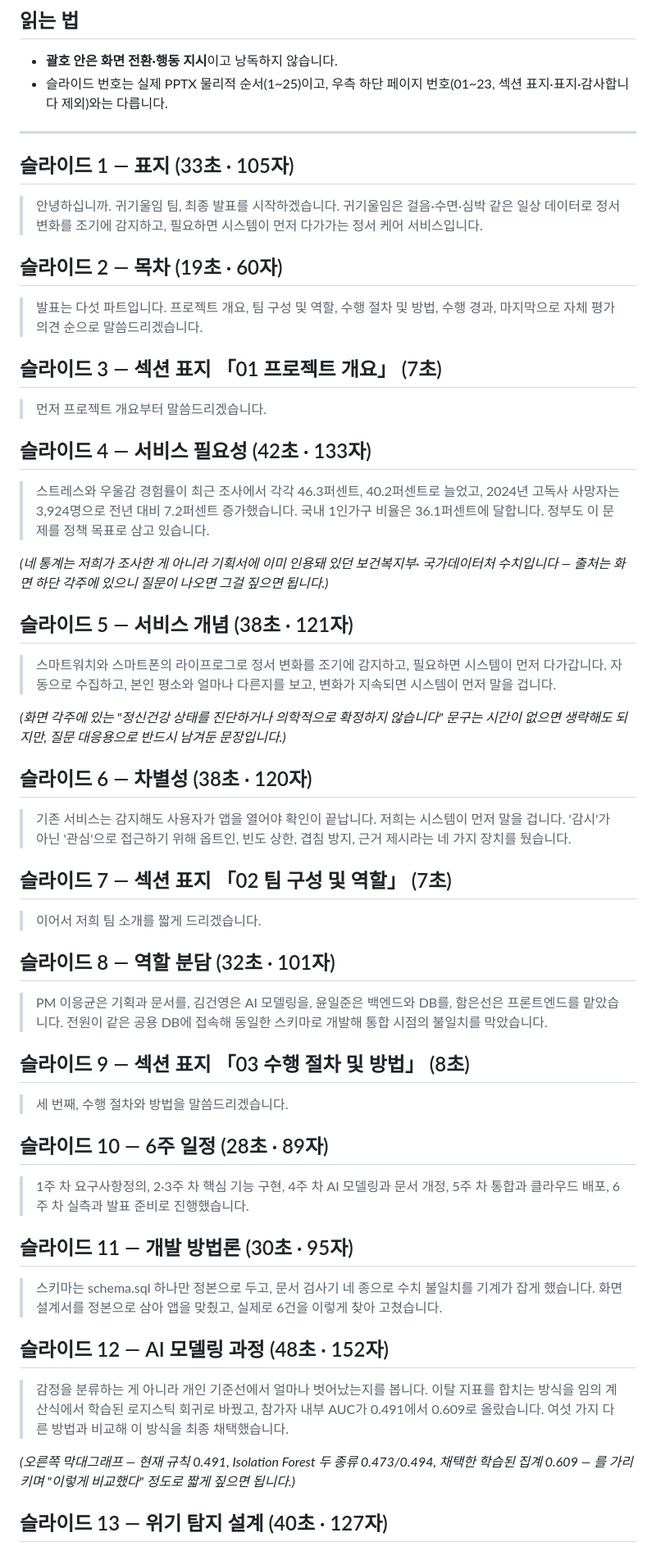
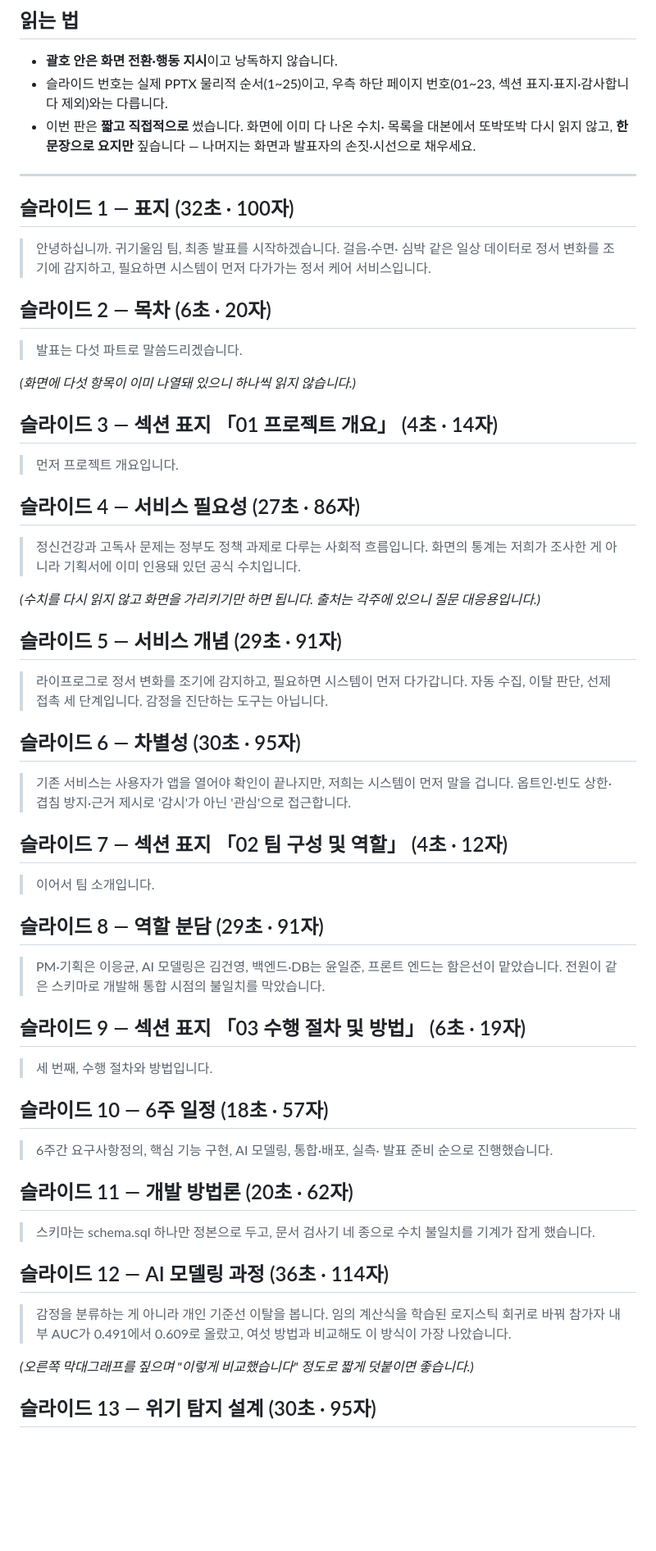
Before and after one commit to 2026-SMHRD-KDT-HealthCare-5/lisn, a Markdown page: docs/가이드/최종발표_대본.md, the part around one of its changes. Shown at 82% size. Drawn GitHub-style; blank space fills up the shorter version.

```diff
--- a/docs/가이드/최종발표_대본.md
+++ b/docs/가이드/최종발표_대본.md
@@ -34,87 +22,81 @@
 - **괄호 안은 화면 전환·행동 지시**이고 낭독하지 않습니다.
 - 슬라이드 번호는 실제 PPTX 물리적 순서(1~25)이고, 우측 하단 페이지
   번호(01~23, 섹션 표지·표지·감사합니다 제외)와는 다릅니다.
+- 이번 판은 **짧고 직접적으로** 썼습니다. 화면에 이미 다 나온 수치·
+  목록을 대본에서 또박또박 다시 읽지 않고, **한 문장으로 요지만**
+  짚습니다 — 나머지는 화면과 발표자의 손짓·시선으로 채우세요.
 
 ---
 
-## 슬라이드 1 — 표지 (33초 · 105자)
+## 슬라이드 1 — 표지 (32초 · 100자)
 
-> 안녕하십니까. 귀기울임 팀, 최종 발표를 시작하겠습니다. 귀기울임은
-> 걸음·수면·심박 같은 일상 데이터로 정서 변화를 조기에 감지하고,
-> 필요하면 시스템이 먼저 다가가는 정서 케어 서비스입니다.
+> 안녕하십니까. 귀기울임 팀, 최종 발표를 시작하겠습니다. 걸음·수면·
+> 심박 같은 일상 데이터로 정서 변화를 조기에 감지하고, 필요하면
+> 시스템이 먼저 다가가는 정서 케어 서비스입니다.
 
-## 슬라이드 2 — 목차 (19초 · 60자)
+## 슬라이드 2 — 목차 (6초 · 20자)
 
-> 발표는 다섯 파트입니다. 프로젝트 개요, 팀 구성 및 역할, 수행 절차 및
-> 방법, 수행 경과, 마지막으로 자체 평가 의견 순으로 말씀드리겠습니다.
+> 발표는 다섯 파트로 말씀드리겠습니다.
 
-## 슬라이드 3 — 섹션 표지 「01 프로젝트 개요」 (7초)
+*(화면에 다섯 항목이 이미 나열돼 있으니 하나씩 읽지 않습니다.)*
 
-> 먼저 프로젝트 개요부터 말씀드리겠습니다.
+## 슬라이드 3 — 섹션 표지 「01 프로젝트 개요」 (4초 · 14자)
 
-## 슬라이드 4 — 서비스 필요성 (42초 · 133자)
+> 먼저 프로젝트 개요입니다.
 
-> 스트레스와 우울감 경험률이 최근 조사에서 각각 46.3퍼센트, 40.2퍼센트로
-> 늘었고, 2024년 고독사 사망자는 3,924명으로 전년 대비 7.2퍼센트
-> 증가했습니다. 국내 1인가구 비율은 36.1퍼센트에 달합니다. 정부도
-> 이 문제를 정책 목표로 삼고 있습니다.
+## 슬라이드 4 — 서비스 필요성 (27초 · 86자)
 
-*(네 통계는 저희가 조사한 게 아니라 기획서에 이미 인용돼 있던 보건복지부·
-국가데이터처 수치입니다 — 출처는 화면 하단 각주에 있으니 질문이 나오면
-그걸 짚으면 됩니다.)*
+> 정신건강과 고독사 문제는 정부도 정책 과제로 다루는 사회적 흐름입니다.
+> 화면의 통계는 저희가 조사한 게 아니라 기획서에 이미 인용돼 있던
+> 공식 수치입니다.
 
-## 슬라이드 5 — 서비스 개념 (38초 · 121자)
+*(수치를 다시 읽지 않고 화면을 가리키기만 하면 됩니다. 출처는 각주에
+있으니 질문 대응용입니다.)*
 
-> 스마트워치와 스마트폰의 라이프로그로 정서 변화를 조기에 감지하고,
-> 필요하면 시스템이 먼저 다가갑니다. 자동으로 수집하고, 본인 평소와
-> 얼마나 다른지를 보고, 변화가 지속되면 시스템이 먼저 말을 겁니다.
+## 슬라이드 5 — 서비스 개념 (29초 · 91자)
 
-*(화면 각주에 있는 "정신건강 상태를 진단하거나 의학적으로 확정하지
-않습니다" 문구는 시간이 없으면 생략해도 되지만, 질문 대응용으로 반드시
-남겨둔 문장입니다.)*
+> 라이프로그로 정서 변화를 조기에 감지하고, 필요하면 시스템이 먼저
+> 다가갑니다. 자동 수집, 이탈 판단, 선제 접촉 세 단계입니다. 감정을
+> 진단하는 도구는 아닙니다.
 
-## 슬라이드 6 — 차별성 (38초 · 120자)
+## 슬라이드 6 — 차별성 (30초 · 95자)
 
-> 기존 서비스는 감지해도 사용자가 앱을 열어야 확인이 끝납니다. 저희는
-> 시스템이 먼저 말을 겁니다. '감시'가 아닌 '관심'으로 접근하기 위해
-> 옵트인, 빈도 상한, 겹침 방지, 근거 제시라는 네 가지 장치를 뒀습니다.
+> 기존 서비스는 사용자가 앱을 열어야 확인이 끝나지만, 저희는 시스템이
+> 먼저 말을 겁니다. 옵트인·빈도 상한·겹침 방지·근거 제시로 '감시'가
+> 아닌 '관심'으로 접근합니다.
 
-## 슬라이드 7 — 섹션 표지 「02 팀 구성 및 역할」 (7초)
+## 슬라이드 7 — 섹션 표지 「02 팀 구성 및 역할」 (4초 · 12자)
 
-> 이어서 저희 팀 소개를 짧게 드리겠습니다.
+> 이어서 팀 소개입니다.
 
-## 슬라이드 8 — 역할 분담 (32초 · 101자)
+## 슬라이드 8 — 역할 분담 (29초 · 91자)
 
-> PM 이응균은 기획과 문서를, 김건영은 AI 모델링을, 윤일준은 백엔드와
-> DB를, 함은선은 프론트엔드를 맡았습니다. 전원이 같은 공용 DB에 접속해
-> 동일한 스키마로 개발해 통합 시점의 불일치를 막았습니다.
+> PM·기획은 이응균, AI 모델링은 김건영, 백엔드·DB는 윤일준, 프론트
+> 엔드는 함은선이 맡았습니다. 전원이 같은 스키마로 개발해 통합
+> 시점의 불일치를 막았습니다.
 
-## 슬라이드 9 — 섹션 표지 「03 수행 절차 및 방법」 (8초)
+## 슬라이드 9 — 섹션 표지 「03 수행 절차 및 방법」 (6초 · 19자)
 
-> 세 번째, 수행 절차와 방법을 말씀드리겠습니다.
+> 세 번째, 수행 절차와 방법입니다.
 
-## 슬라이드 10 — 6주 일정 (28초 · 89자)
+## 슬라이드 10 — 6주 일정 (18초 · 57자)
 
-> 1주 차 요구사항정의, 2·3주 차 핵심 기능 구현, 4주 차 AI 모델링과 문서
-> 개정, 5주 차 통합과 클라우드 배포, 6주 차 실측과 발표 준비로
-> 진행했습니다.
+> 6주간 요구사항정의, 핵심 기능 구현, AI 모델링, 통합·배포, 실측·
+> 발표 준비 순으로 진행했습니다.
 
-## 슬라이드 11 — 개발 방법론 (30초 · 95자)
+## 슬라이드 11 — 개발 방법론 (20초 · 62자)
 
 > 스키마는 schema.sql 하나만 정본으로 두고, 문서 검사기 네 종으로
-> 수치 불일치를 기계가 잡게 했습니다. 화면설계서를 정본으로 삼아 앱을
-> 맞췄고, 실제로 6건을 이렇게 찾아 고쳤습니다.
+> 수치 불일치를 기계가 잡게 했습니다.
 
-## 슬라이드 12 — AI 모델링 과정 (48초 · 152자)
+## 슬라이드 12 — AI 모델링 과정 (36초 · 114자)
 
-> 감정을 분류하는 게 아니라 개인 기준선에서 얼마나 벗어났는지를 봅니다.
-> 이탈 지표를 합치는 방식을 임의 계산식에서 학습된 로지스틱 회귀로
-> 바꿨고, 참가자 내부 AUC가 0.491에서 0.609로 올랐습니다. 여섯 가지
-> 다른 방법과 비교해 이 방식을 최종 채택했습니다.
+> 감정을 분류하는 게 아니라 개인 기준선 이탈을 봅니다. 임의 계산식을
+> 학습된 로지스틱 회귀로 바꿔 참가자 내부 AUC가 0.491에서 0.609로
+> 올랐고, 여섯 방법과 비교해도 이 방식이 가장 나았습니다.
 
-*(오른쪽 막대그래프 — 현재 규칙 0.491, Isolation Forest 두 종류
-0.473/0.494, 채택한 학습된 집계 0.609 — 를 가리키며 "이렇게 비교했다"
-정도로 짧게 짚으면 됩니다.)*
+*(오른쪽 막대그래프를 짚으며 "이렇게 비교했습니다" 정도로 짧게
+덧붙이면 좋습니다.)*
 
-## 슬라이드 13 — 위기 탐지 설계 (40초 · 127자)
+## 슬라이드 13 — 위기 탐지 설계 (30초 · 95자)
 
```
Also changed, not shown: other parts of docs/가이드/최종발표_대본.md (+80 -105 lines).
